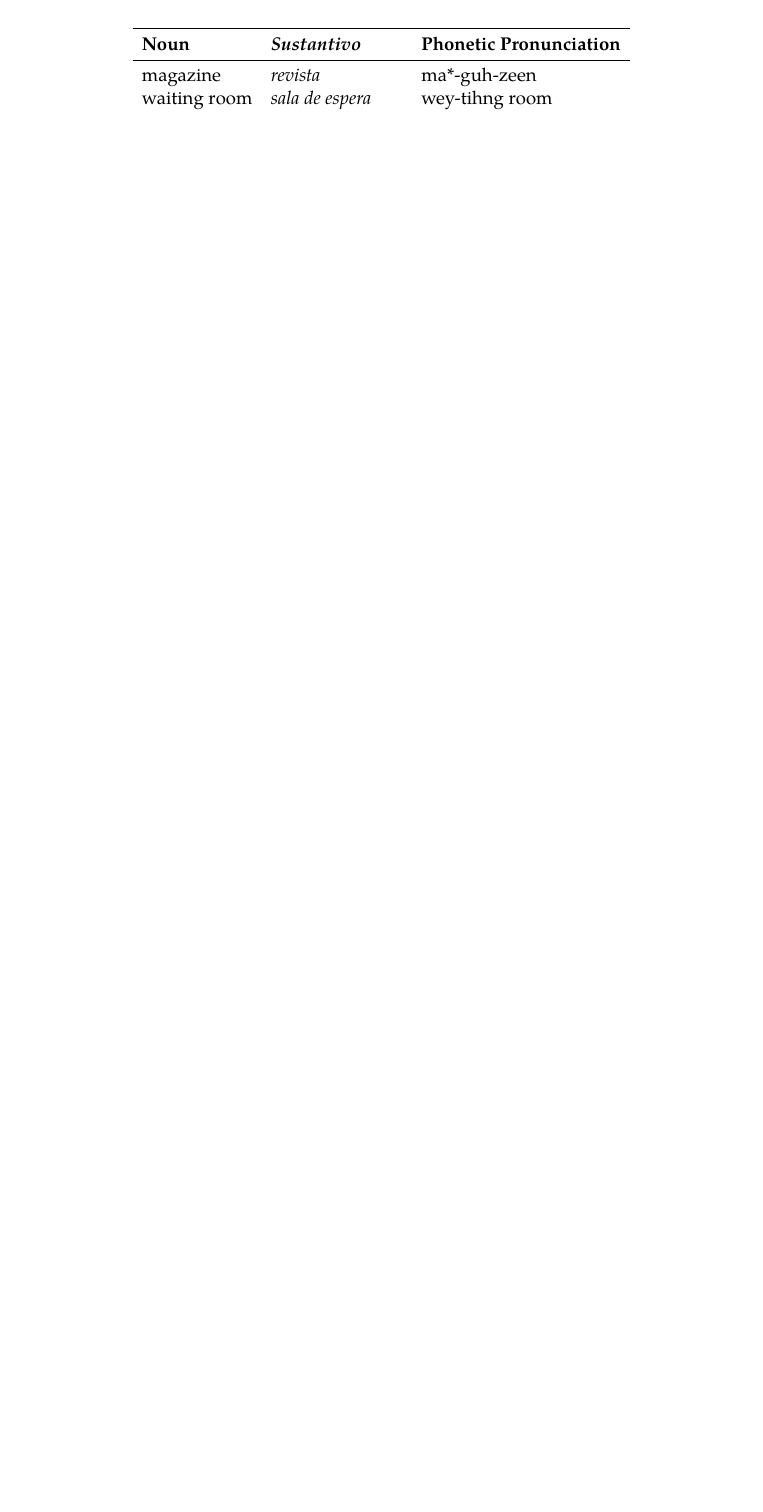
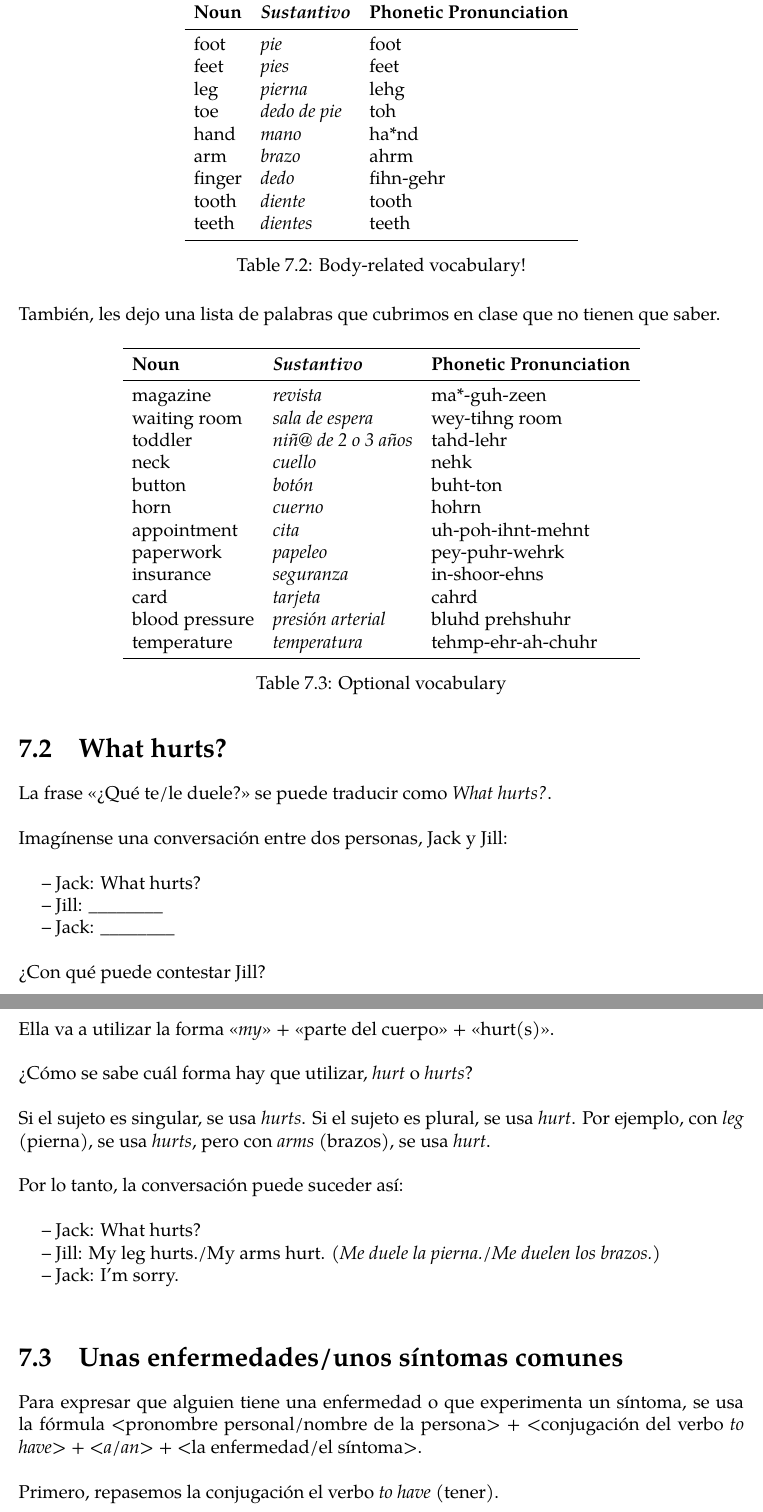
Before and after one commit to krithravi/ESL-notes, a LaTeX book (main.tex, which reads body.tex): part of page 18 of 18 before the commit and two parts of pages 19 and 20 of 22 after it, the two joined at a grey line, cut so that both start at the same text, the shorter picture padded with empty space. The pictures show the PDF file main.pdf that the author committed with the source.

Commit message:
more body stuff (pain)

```diff
--- a/body.tex
+++ b/body.tex
@@ -26,7 +32,30 @@ M\'as vocabulario; espero est\'en listos :)
 	\toprule
 		\textbf{Noun} & \textbf{\ita{Sustantivo}} & \textbf{Phonetic Pronunciation}\\
 	\midrule
+		foot & \ita{pie} & foot \\
+		feet & \ita{pies} & feet \\
+		leg & \ita{pierna} & lehg \\
+		toe & \ita{dedo de pie} & toh \\
+		hand & \ita{mano} & ha*nd \\
+		arm & \ita{brazo} & ahrm \\
+		finger & \ita{dedo} & fihn-gehr \\
+		tooth & \ita{diente} & tooth \\
+		teeth & \ita{dientes} & teeth \\
+	\bottomrule
+	\end{tabular}
+	\caption{Body-related vocabulary!}
+\end{table}
+
+Tambi\'en, les dejo una lista de palabras que cubrimos en clase que no tienen que saber.
+\begin{table}[H]
+	\centering
+	\begin{tabular}{lll}
+	\toprule
+		\textbf{Noun} & \textbf{\ita{Sustantivo}} & \textbf{Phonetic Pronunciation}\\
+	\midrule
 		magazine & \ita{revista} & ma*-guh-zeen \\
 		waiting room & \ita{sala de espera} & wey-tihng room \\
-		stomachache & \ita{dolor de est\'omago} & stuh-muhk-eyk \\
-		headache & \ita{dolor de cabeza} & hehd-eyk \\
+		toddler & \ita{ni\~n@ de 2 o 3 a\~nos} & tahd-lehr \\
+		neck & \ita{cuello} & nehk \\
+		button & \ita{bot\'on} & buht-ton \\
+		horn & \ita{cuerno} & hohrn \\
@@ -33,4 +65,51 @@ M\'as vocabulario; espero est\'en listos :)
+		card & \ita{tarjeta} & cahrd\\
+		blood pressure & \ita{presi\'on arterial} & bluhd prehshuhr \\
+		temperature & \ita{temperatura} & tehmp-ehr-ah-chuhr \\
 	\bottomrule
 	\end{tabular}
-	\caption{Doctor's office-related vocabulary-optional!}
+	\caption{Optional vocabulary}
 \end{table}
+
+\section{What hurts?}
+
+La frase «\textquestiondown Qu\'e te/le duele?» se puede traducir
+como \ita{What hurts?}. \\
+
+Imag\'inense una conversaci\'on entre dos personas, Jack y Jill: \\
+
+$\quad$ -- Jack: What hurts?
+
+$\quad$ -- Jill: \_\_\_\_\_\_\_\_
+
+$\quad$ -- Jack: \_\_\_\_\_\_\_\_ \\
+
+\textquestiondown Con qu\'e puede contestar Jill?\\
+
+Ella va a utilizar la forma «\ita{my}» + «parte del cuerpo» + «hurt(s)». \\
+
+\textquestiondown C\'omo se sabe cu\'al forma hay que utilizar, \ita{hurt} o \ita{hurts}?\\
+
+Si el sujeto es singular, se usa \ita{hurts}. Si el sujeto es plural, se usa \ita{hurt}.
+Por ejemplo, con \ita{leg} (pierna), se usa \ita{hurts}, pero con \ita{arms} (brazos), se usa \ita{hurt}. \\
+
+Por lo tanto, la conversaci\'on puede suceder as\'i:\\
+
+$\quad$ -- Jack: What hurts?
+
+$\quad$ -- Jill:  My leg hurts./My arms hurt. (\ita{Me duele la pierna./Me duelen los brazos.})
+
+$\quad$ -- Jack: I'm sorry. \\
+
+
+\section{Unas enfermedades/unos s\'intomas comunes}
+
+Para expresar que alguien tiene una enfermedad o que experimenta un s\'intoma,
+se usa la f\'ormula <pronombre personal/nombre de la persona> +
+<conjugaci\'on del verbo \ita{to have}> +
+<\ita{a/an}> + <la enfermedad/el s\'intoma>. \\
+
+Primero, repasemos la conjugaci\'on el verbo \ita{to have} (tener).
+
+\begin{table}[H]
+	\centering
+	\begin{tabular}{ll}
@@ -36,0 +142 @@ M\'as vocabulario; espero est\'en listos :)
+\end{itemize}
@@ -36,0 +151,2 @@ M\'as vocabulario; espero est\'en listos :)
+\begin{table}[H]
+	\centering
@@ -36,0 +172 @@ M\'as vocabulario; espero est\'en listos :)
+	\end{itemize}
@@ -36,0 +178 @@ M\'as vocabulario; espero est\'en listos :)
+\end{conf}
```
Also changed, not shown: classroom.tex (+1 -1 lines), main.pdf, body.tex (91 more changed lines).
